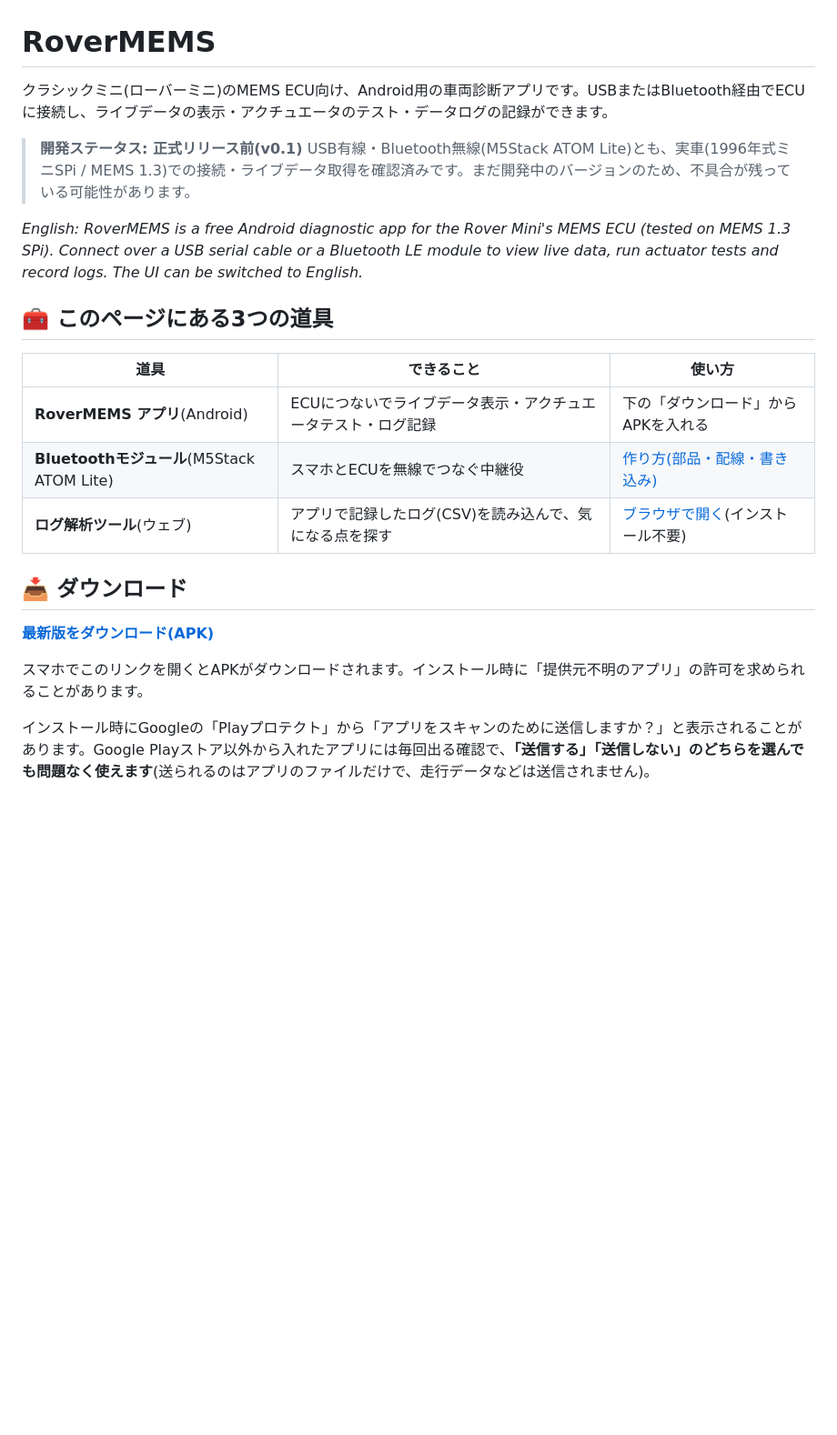
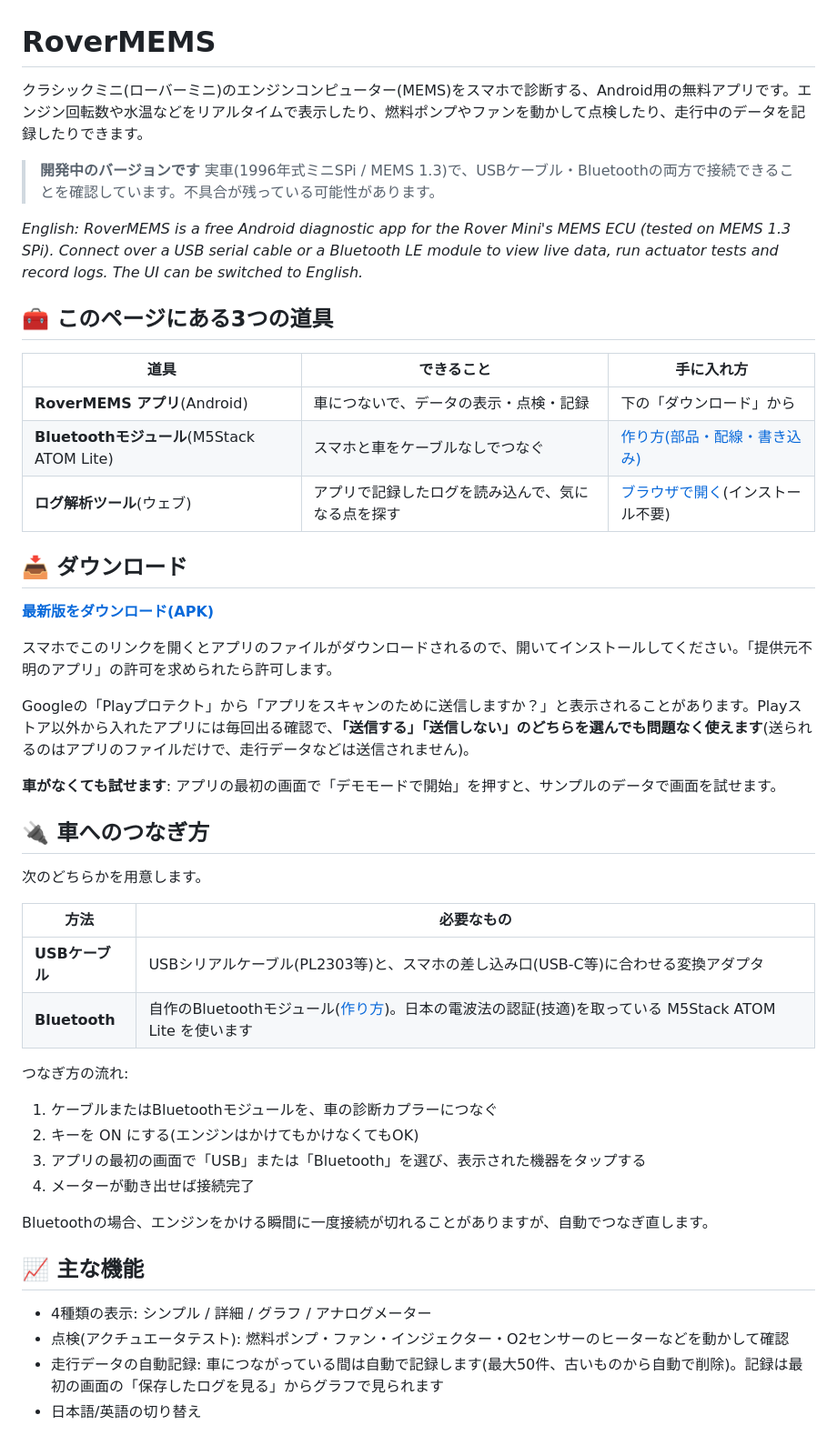
Before and after one commit to RoverMEMS/RoverMEMS, a Markdown page: README.md, the part around one of its changes. Shown at 91% size. GitHub-like rendering; blank space fills up the shorter version.

```diff
--- a/README.md
+++ b/README.md
@@ -1,24 +1,52 @@
 # RoverMEMS
 
-クラシックミニ(ローバーミニ)のMEMS ECU向け、Android用の車両診断アプリです。USBまたはBluetooth経由でECUに接続し、ライブデータの表示・アクチュエータのテスト・データログの記録ができます。
+クラシックミニ(ローバーミニ)のエンジンコンピューター(MEMS)をスマホで診断する、Android用の無料アプリです。エンジン回転数や水温などをリアルタイムで表示したり、燃料ポンプやファンを動かして点検したり、走行中のデータを記録したりできます。
 
-> **開発ステータス: 正式リリース前(v0.1)**
-> USB有線・Bluetooth無線(M5Stack ATOM Lite)とも、実車(1996年式ミニSPi / MEMS 1.3)での接続・ライブデータ取得を確認済みです。まだ開発中のバージョンのため、不具合が残っている可能性があります。
+> **開発中のバージョンです**
+> 実車(1996年式ミニSPi / MEMS 1.3)で、USBケーブル・Bluetoothの両方で接続できることを確認しています。不具合が残っている可能性があります。
 
 *English: RoverMEMS is a free Android diagnostic app for the Rover Mini's MEMS ECU (tested on MEMS 1.3 SPi). Connect over a USB serial cable or a Bluetooth LE module to view live data, run actuator tests and record logs. The UI can be switched to English.*
 
 ## 🧰 このページにある3つの道具
 
-| 道具 | できること | 使い方 |
+| 道具 | できること | 手に入れ方 |
 |---|---|---|
-| **RoverMEMS アプリ**(Android) | ECUにつないでライブデータ表示・アクチュエータテスト・ログ記録 | 下の「ダウンロード」からAPKを入れる |
-| **Bluetoothモジュール**(M5Stack ATOM Lite) | スマホとECUを無線でつなぐ中継役 | [作り方(部品・配線・書き込み)](firmware/atom_lite_bridge/README.md) |
-| **ログ解析ツール**(ウェブ) | アプリで記録したログ(CSV)を読み込んで、気になる点を探す | [ブラウザで開く](https://rovermems.github.io/RoverMEMS/)(インストール不要) |
+| **RoverMEMS アプリ**(Android) | 車につないで、データの表示・点検・記録 | 下の「ダウンロード」から |
+| **Bluetoothモジュール**(M5Stack ATOM Lite) | スマホと車をケーブルなしでつなぐ | [作り方(部品・配線・書き込み)](firmware/atom_lite_bridge/README.md) |
+| **ログ解析ツール**(ウェブ) | アプリで記録したログを読み込んで、気になる点を探す | [ブラウザで開く](https://rovermems.github.io/RoverMEMS/)(インストール不要) |
 
 ## 📥 ダウンロード
 
 [**最新版をダウンロード(APK)**](https://github.com/RoverMEMS/RoverMEMS/releases/latest/download/app-debug.apk)
 
-スマホでこのリンクを開くとAPKがダウンロードされます。インストール時に「提供元不明のアプリ」の許可を求められることがあります。
+スマホでこのリンクを開くとアプリのファイルがダウンロードされるので、開いてインストールしてください。「提供元不明のアプリ」の許可を求められたら許可します。
 
-インストール時にGoogleの「Playプロテクト」から「アプリをスキャンのために送信しますか？」と表示されることがあります。Google Playストア以外から入れたアプリには毎回出る確認で、**「送信する」「送信しない」のどちらを選んでも問題なく使えます**(送られるのはアプリのファイルだけで、走行データなどは送信されません)。
+Googleの「Playプロテクト」から「アプリをスキャンのために送信しますか？」と表示されることがあります。Playストア以外から入れたアプリには毎回出る確認で、**「送信する」「送信しない」のどちらを選んでも問題なく使えます**(送られるのはアプリのファイルだけで、走行データなどは送信されません)。
+
+**車がなくても試せます**: アプリの最初の画面で「デモモードで開始」を押すと、サンプルのデータで画面を試せます。
+
+## 🔌 車へのつなぎ方
+
+次のどちらかを用意します。
+
+| 方法 | 必要なもの |
+|---|---|
+| **USBケーブル** | USBシリアルケーブル(PL2303等)と、スマホの差し込み口(USB-C等)に合わせる変換アダプタ |
+| **Bluetooth** | 自作のBluetoothモジュール([作り方](firmware/atom_lite_bridge/README.md))。日本の電波法の認証(技適)を取っている M5Stack ATOM Lite を使います |
+
+つなぎ方の流れ:
+
+1. ケーブルまたはBluetoothモジュールを、車の診断カプラーにつなぐ
+2. キーを ON にする(エンジンはかけてもかけなくてもOK)
+3. アプリの最初の画面で「USB」または「Bluetooth」を選び、表示された機器をタップする
+4. メーターが動き出せば接続完了
+
+Bluetoothの場合、エンジンをかける瞬間に一度接続が切れることがありますが、自動でつなぎ直します。
+
+## 📈 主な機能
+
+- 4種類の表示: シンプル / 詳細 / グラフ / アナログメーター
+- 点検(アクチュエータテスト): 燃料ポンプ・ファン・インジェクター・O2センサーのヒーターなどを動かして確認
+- 走行データの自動記録: 車につながっている間は自動で記録します(最大50件、古いものから自動で削除)。記録は最初の画面の「保存したログを見る」からグラフで見られます
+- 日本語/英語の切り替え
+
```
Also changed, not shown: other parts of README.md (+19 -41 lines).
